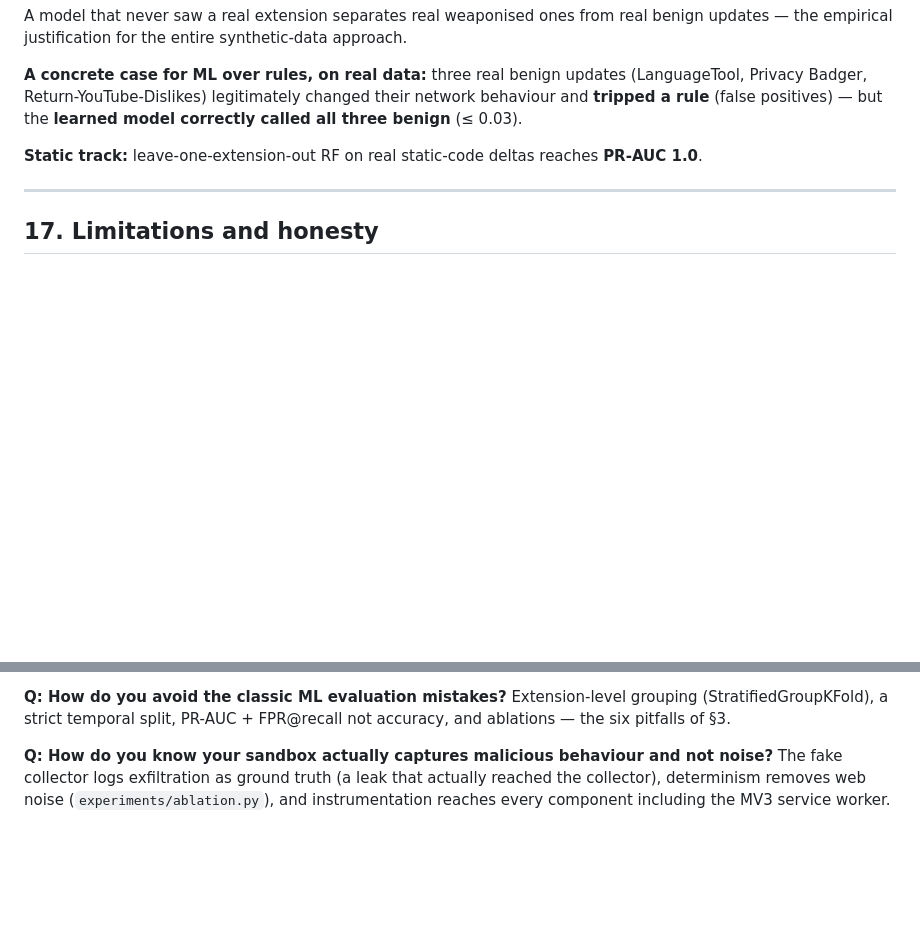
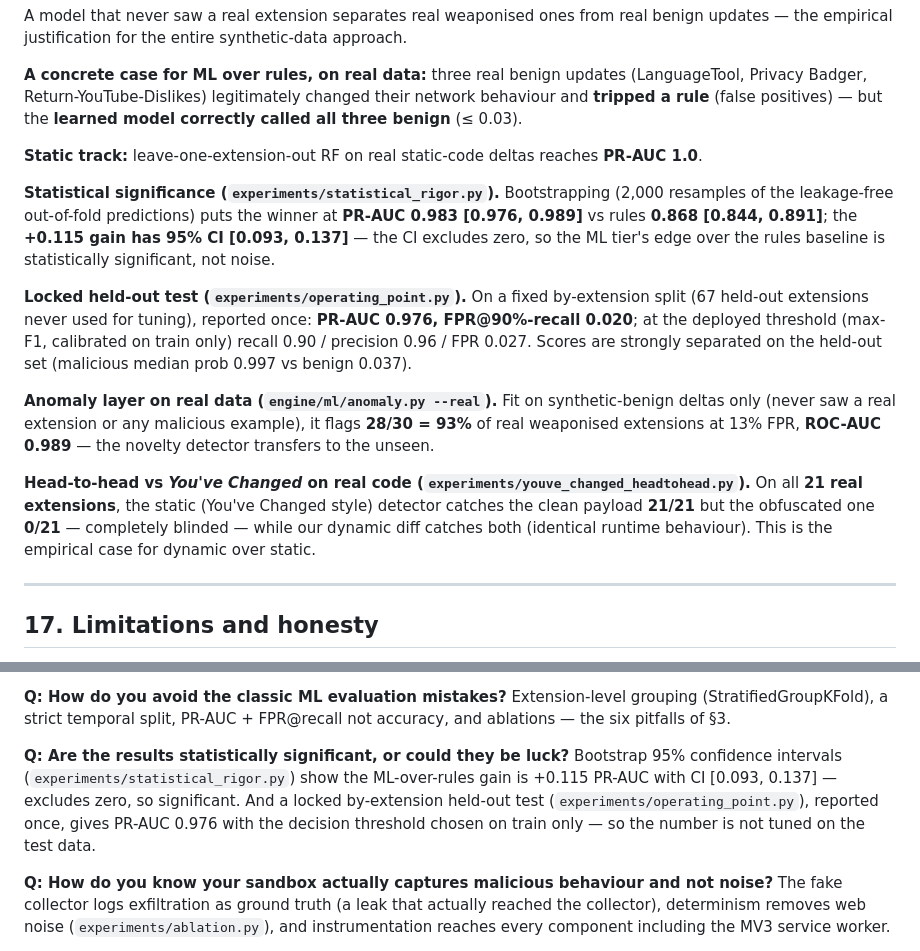
Before and after one commit to bindpratapsingh/extdrift, a Markdown page: docs/PROJECT_REPORT.md, 2 parts joined by grey strips. Drawn GitHub-style; blank space fills up the shorter version.

Commit message:
Report: add the P1 rigor results (CIs, held-out, anomaly-on-real, head-to-head)
Fold today's evaluation-rigor findings into the panel document: bootstrap
95% CIs with significant ML-vs-rules gain; locked held-out test + deployed
operating point; anomaly layer validated on real data; and the 21/21 vs
0/21 You've Changed head-to-head. Adds a matching panel Q&A on
significance.

Co-Authored-By: Claude Opus 4.8 <noreply@anthropic.com>

```diff
--- a/docs/PROJECT_REPORT.md
+++ b/docs/PROJECT_REPORT.md
@@ -612,6 +612,25 @@ Badger, Return-YouTube-Dislikes) legitimately changed their network behaviour an
 
 **Static track:** leave-one-extension-out RF on real static-code deltas reaches **PR-AUC 1.0**.
 
+**Statistical significance (`experiments/statistical_rigor.py`).** Bootstrapping (2,000 resamples of
+the leakage-free out-of-fold predictions) puts the winner at **PR-AUC 0.983 [0.976, 0.989]** vs rules
+**0.868 [0.844, 0.891]**; the **+0.115 gain has 95% CI [0.093, 0.137]** — the CI excludes zero, so the
+ML tier's edge over the rules baseline is statistically significant, not noise.
+
+**Locked held-out test (`experiments/operating_point.py`).** On a fixed by-extension split (67
+held-out extensions never used for tuning), reported once: **PR-AUC 0.976, FPR@90%-recall 0.020**; at
+the deployed threshold (max-F1, calibrated on train only) recall 0.90 / precision 0.96 / FPR 0.027.
+Scores are strongly separated on the held-out set (malicious median prob 0.997 vs benign 0.037).
+
+**Anomaly layer on real data (`engine/ml/anomaly.py --real`).** Fit on synthetic-benign deltas only
+(never saw a real extension or any malicious example), it flags **28/30 = 93%** of real weaponised
+extensions at 13% FPR, **ROC-AUC 0.989** — the novelty detector transfers to the unseen.
+
+**Head-to-head vs *You've Changed* on real code (`experiments/youve_changed_headtohead.py`).** On all
+**21 real extensions**, the static (You've Changed style) detector catches the clean payload **21/21**
+but the obfuscated one **0/21** — completely blinded — while our dynamic diff catches both (identical
+runtime behaviour). This is the empirical case for dynamic over static.
+
 ---
 
 ## 17. Limitations and honesty
@@ -663,6 +682,12 @@ never saw at PR-AUC 0.998, precision 1.0 (`experiments/real_behavioural_eval.py`
 **Q: How do you avoid the classic ML evaluation mistakes?**
 Extension-level grouping (StratifiedGroupKFold), a strict temporal split, PR-AUC + FPR@recall not
 accuracy, and ablations — the six pitfalls of §3.
+
+**Q: Are the results statistically significant, or could they be luck?**
+Bootstrap 95% confidence intervals (`experiments/statistical_rigor.py`) show the ML-over-rules gain
+is +0.115 PR-AUC with CI [0.093, 0.137] — excludes zero, so significant. And a locked by-extension
+held-out test (`experiments/operating_point.py`), reported once, gives PR-AUC 0.976 with the decision
+threshold chosen on train only — so the number is not tuned on the test data.
 
 **Q: How do you know your sandbox actually captures malicious behaviour and not noise?**
 The fake collector logs exfiltration as ground truth (a leak that actually reached the collector),
```
